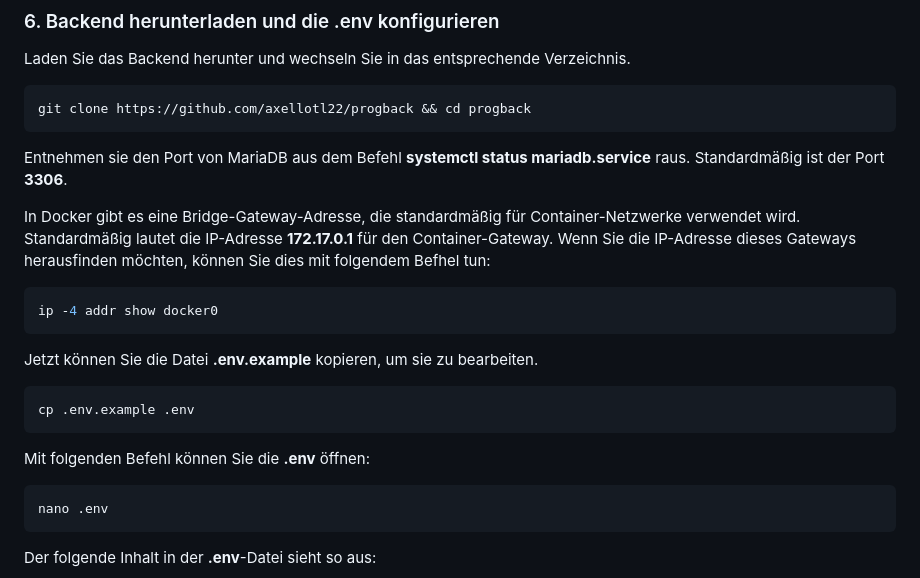
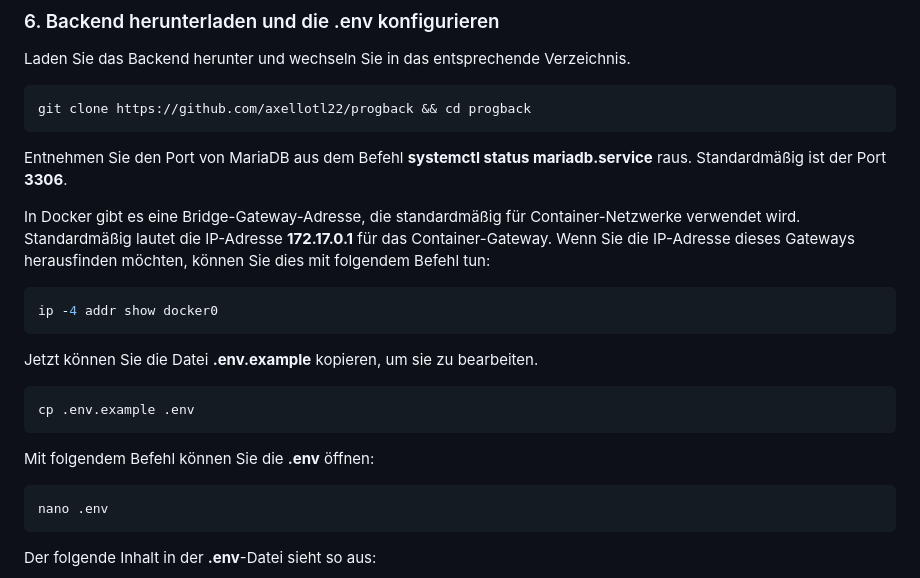
Before and after one commit to Programmierprojekt/programmierprojekt, a Markdown page: README.md, the part around one of its changes. Drawn GitHub-style.

````diff
--- a/README.md
+++ b/README.md
@@ -133,9 +134,9 @@ Laden Sie das Backend herunter und wechseln Sie in das entsprechende Verzeichnis
 git clone https://github.com/axellotl22/progback && cd progback
 ```
 
-Entnehmen sie den Port von MariaDB aus dem Befehl **systemctl status mariadb.service** raus. Standardmäßig ist der Port **3306**.
+Entnehmen Sie den Port von MariaDB aus dem Befehl **systemctl status mariadb.service** raus. Standardmäßig ist der Port **3306**.
 
-In Docker gibt es eine Bridge-Gateway-Adresse, die standardmäßig für Container-Netzwerke verwendet wird. Standardmäßig lautet die IP-Adresse **172.17.0.1** für den Container-Gateway. Wenn Sie die IP-Adresse dieses Gateways herausfinden möchten, können Sie dies mit folgendem Befhel tun:
+In Docker gibt es eine Bridge-Gateway-Adresse, die standardmäßig für Container-Netzwerke verwendet wird. Standardmäßig lautet die IP-Adresse **172.17.0.1** für das Container-Gateway. Wenn Sie die IP-Adresse dieses Gateways herausfinden möchten, können Sie dies mit folgendem Befehl tun:
 ```bash
 ip -4 addr show docker0
 ```
@@ -145,7 +146,7 @@ Jetzt können Sie die Datei **.env.example** kopieren, um sie zu bearbeiten.
 cp .env.example .env
 ```
 
-Mit folgenden Befehl können Sie die **.env** öffnen:
+Mit folgendem Befehl können Sie die **.env** öffnen:
 ```bash
 nano .env
 ```
````
Also changed, not shown: other parts of README.md (+16 -11 lines).
